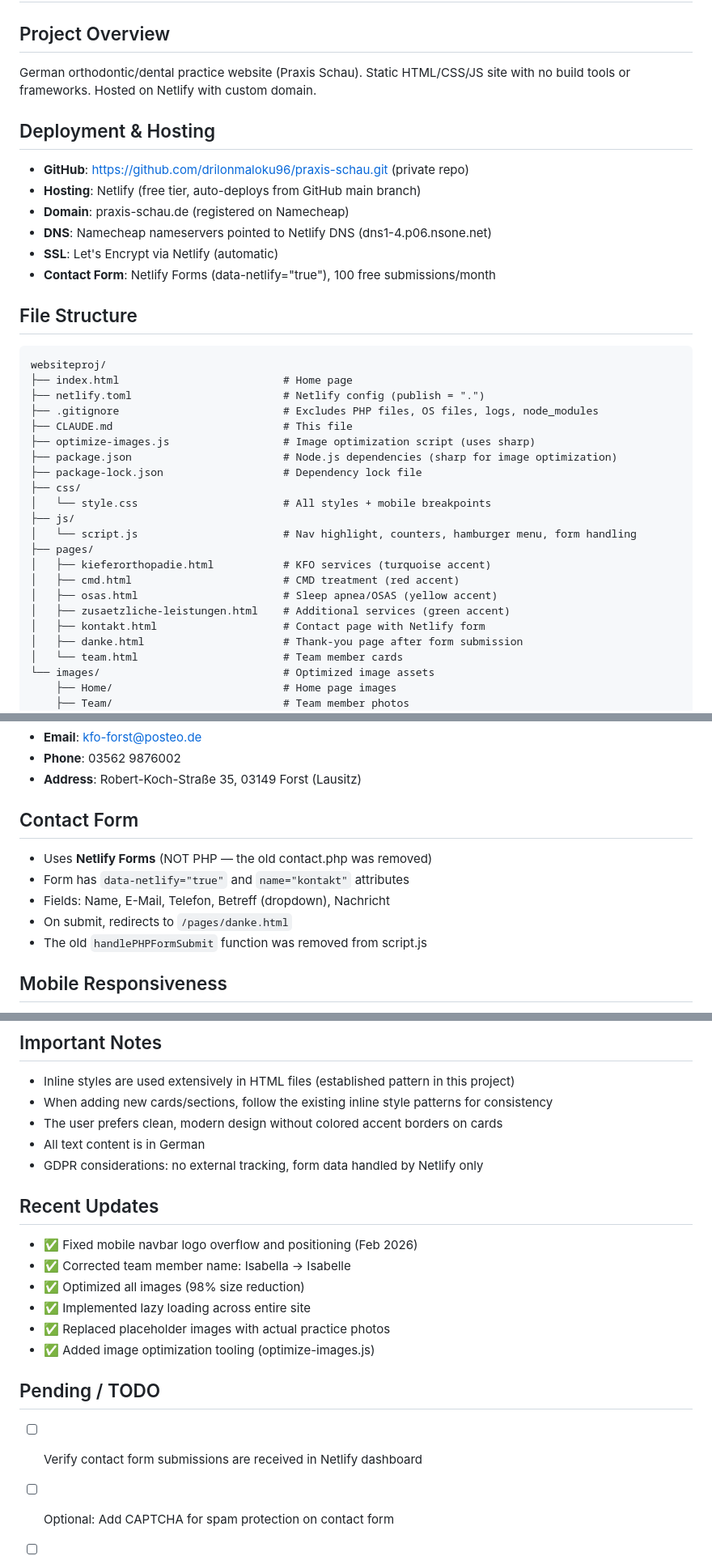
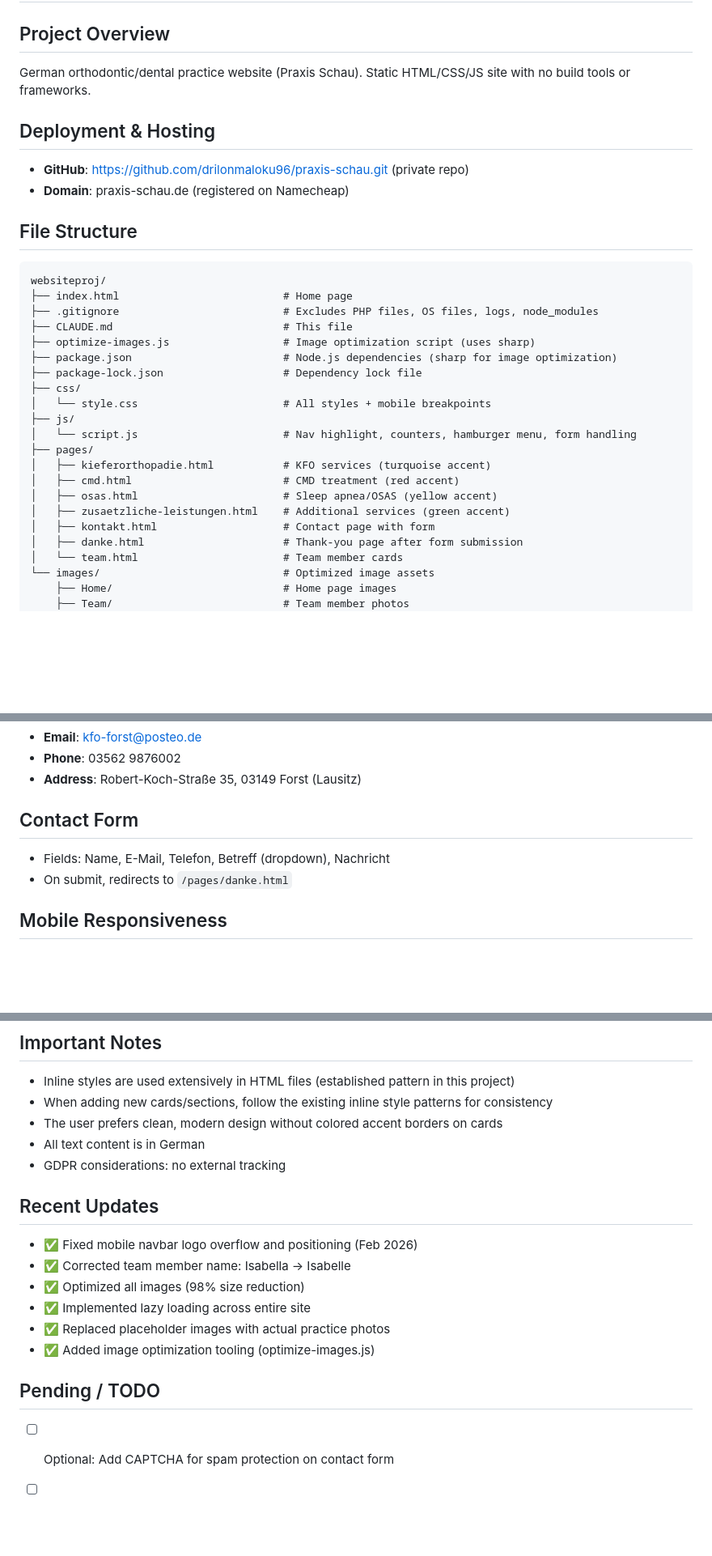
Before and after one commit to drilonmaloku96/praxis-schau, a Markdown page: CLAUDE.md, 3 parts joined by grey strips. Shown at 81% size. GitHub-like rendering; blank space fills up the shorter version.

Commit message:
Remove Netlify references from CLAUDE.md
Co-Authored-By: Claude Sonnet 4.6 <noreply@anthropic.com>

````diff
--- a/CLAUDE.md
+++ b/CLAUDE.md
@@ -1,21 +1,16 @@
 # Praxis Schau - Kieferorthopädie Website
 
 ## Project Overview
-German orthodontic/dental practice website (Praxis Schau). Static HTML/CSS/JS site with no build tools or frameworks. Hosted on Netlify with custom domain.
+German orthodontic/dental practice website (Praxis Schau). Static HTML/CSS/JS site with no build tools or frameworks.
 
 ## Deployment & Hosting
 - **GitHub**: https://github.com/drilonmaloku96/praxis-schau.git (private repo)
-- **Hosting**: Netlify (free tier, auto-deploys from GitHub main branch)
 - **Domain**: praxis-schau.de (registered on Namecheap)
-- **DNS**: Namecheap nameservers pointed to Netlify DNS (dns1-4.p06.nsone.net)
-- **SSL**: Let's Encrypt via Netlify (automatic)
-- **Contact Form**: Netlify Forms (data-netlify="true"), 100 free submissions/month
 
 ## File Structure
 ```
 websiteproj/
 ├── index.html                          # Home page
-├── netlify.toml                        # Netlify config (publish = ".")
 ├── .gitignore                          # Excludes PHP files, OS files, logs, node_modules
 ├── CLAUDE.md                           # This file
 ├── optimize-images.js                  # Image optimization script (uses sharp)
@@ -30,7 +25,7 @@ websiteproj/
 │   ├── cmd.html                        # CMD treatment (red accent)
 │   ├── osas.html                       # Sleep apnea/OSAS (yellow accent)
 │   ├── zusaetzliche-leistungen.html    # Additional services (green accent)
-│   ├── kontakt.html                    # Contact page with Netlify form
+│   ├── kontakt.html                    # Contact page with form
 │   ├── danke.html                      # Thank-you page after form submission
 │   └── team.html                       # Team member cards
 └── images/                             # Optimized image assets
@@ -91,11 +86,8 @@ All service pages follow a unified card-based layout (template: zusaetzliche-lei
 - **Address**: Robert-Koch-Straße 35, 03149 Forst (Lausitz)
 
 ## Contact Form
-- Uses **Netlify Forms** (NOT PHP — the old contact.php was removed)
-- Form has `data-netlify="true"` and `name="kontakt"` attributes
 - Fields: Name, E-Mail, Telefon, Betreff (dropdown), Nachricht
 - On submit, redirects to `/pages/danke.html`
-- The old `handlePHPFormSubmit` function was removed from script.js
 
 ## Mobile Responsiveness
 - Primary breakpoint: `768px`
@@ -147,7 +139,7 @@ Functions:
 - When adding new cards/sections, follow the existing inline style patterns for consistency
 - The user prefers clean, modern design without colored accent borders on cards
 - All text content is in German
-- GDPR considerations: no external tracking, form data handled by Netlify only
+- GDPR considerations: no external tracking
 
 ## Recent Updates
 - ✅ Fixed mobile navbar logo overflow and positioning (Feb 2026)
@@ -158,7 +150,6 @@ Functions:
 - ✅ Added image optimization tooling (optimize-images.js)
 
 ## Pending / TODO
-- [ ] Verify contact form submissions are received in Netlify dashboard
 - [ ] Optional: Add CAPTCHA for spam protection on contact form
 - [ ] Optional: Add team member descriptions in team.html (currently placeholders)
 - [ ] Optional: Monitor Core Web Vitals after optimizations
````
